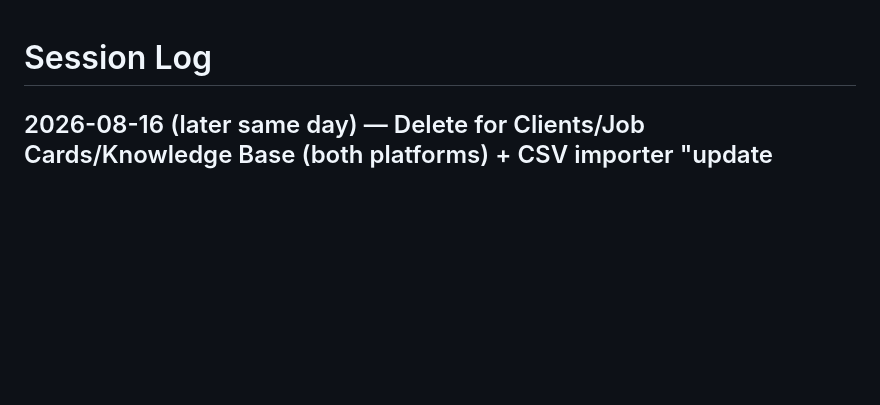
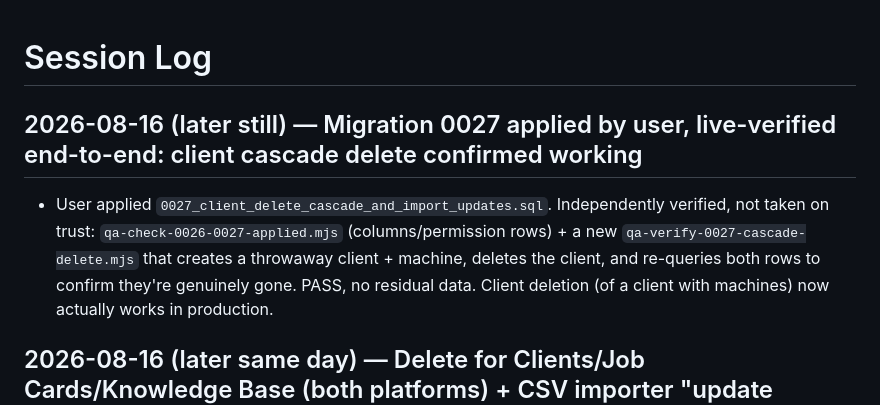
Before and after one commit to Gerhard29046/CAP-DASHBOARD_new, a Markdown page: docs/ai-memory/SESSION_LOG.md, the part around the change. Drawn GitHub-style; blank space fills up the shorter version.

```diff
--- a/docs/ai-memory/SESSION_LOG.md
+++ b/docs/ai-memory/SESSION_LOG.md
@@ -1,4 +1,11 @@
 # Session Log
+
+## 2026-08-16 (later still) — Migration 0027 applied by user, live-verified end-to-end: client cascade delete confirmed working
+- User applied `0027_client_delete_cascade_and_import_updates.sql`. Independently verified, not
+  taken on trust: `qa-check-0026-0027-applied.mjs` (columns/permission rows) + a new
+  `qa-verify-0027-cascade-delete.mjs` that creates a throwaway client + machine, deletes the
+  client, and re-queries both rows to confirm they're genuinely gone. PASS, no residual data.
+  Client deletion (of a client with machines) now actually works in production.
 
 ## 2026-08-16 (later same day) — Delete for Clients/Job Cards/Knowledge Base (both platforms) + CSV importer "update existing customer" — all real-build-verified
 - Objective, direct user request: "make sure i can delete clients... delete clients and jobs
```
Also changed, not shown: docs/ai-memory/KNOWN_ISSUES.md (+14 -1 lines).
